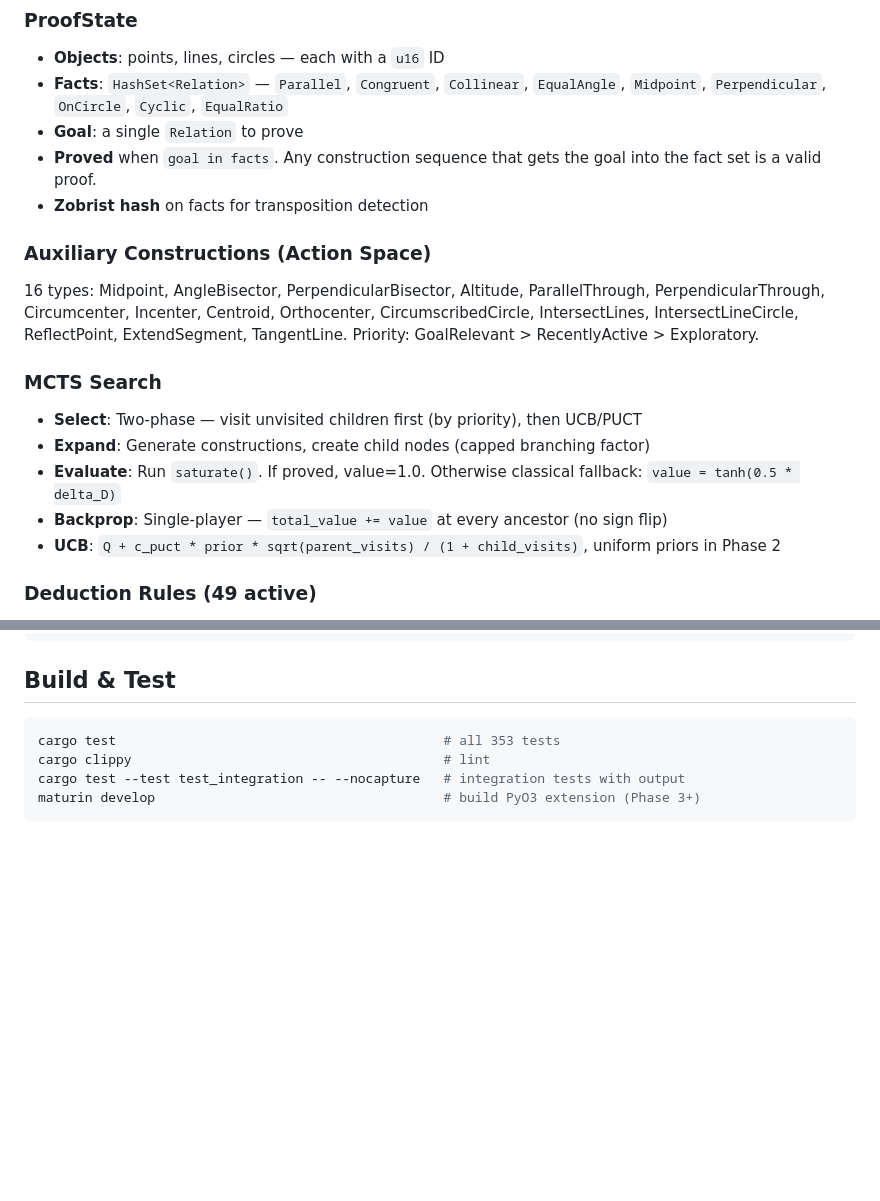
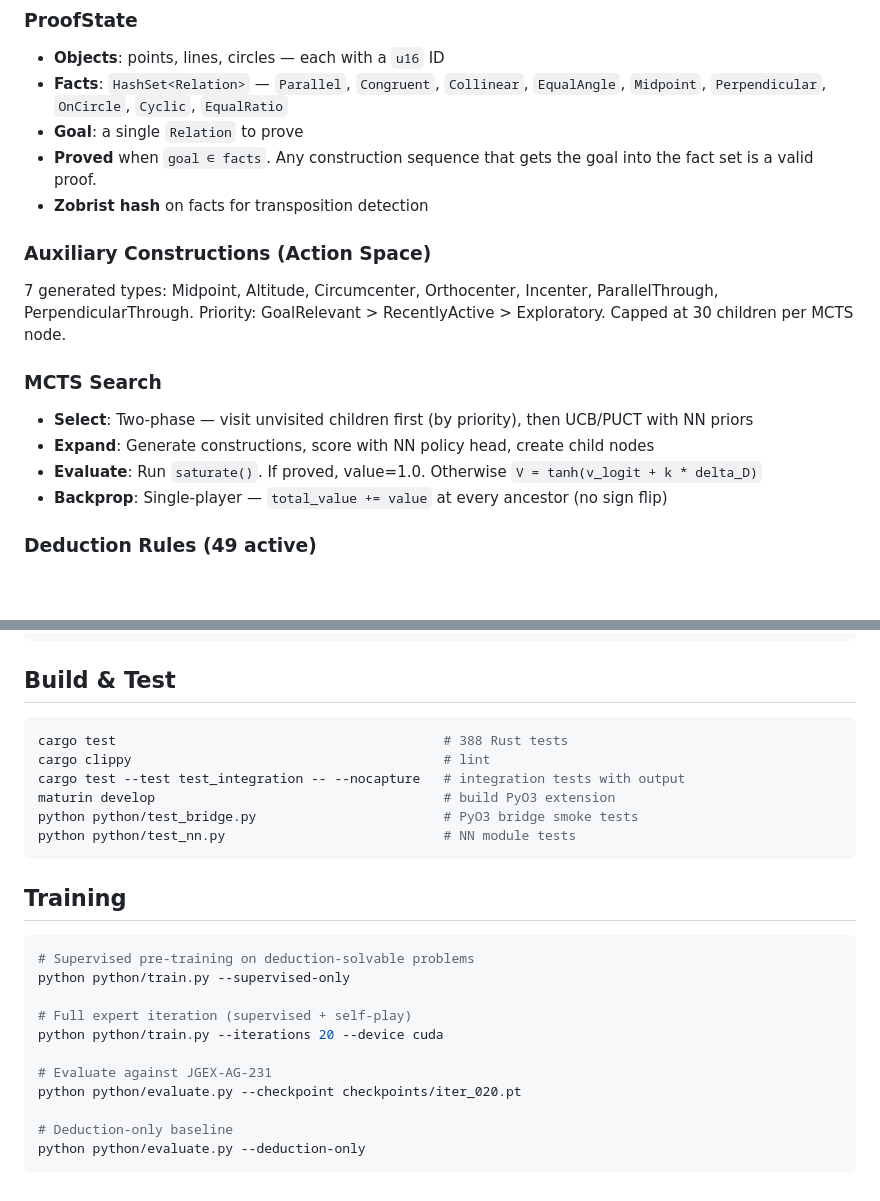
Before and after one commit to aaholmes/geoprover, a Markdown page: README.md, 2 parts joined by grey strips. Drawn GitHub-style; blank space fills up the shorter version.

````diff
--- a/README.md
+++ b/README.md
@@ -58,20 +71,19 @@ src/
 - **Objects**: points, lines, circles — each with a `u16` ID
 - **Facts**: `HashSet<Relation>` — `Parallel`, `Congruent`, `Collinear`, `EqualAngle`, `Midpoint`, `Perpendicular`, `OnCircle`, `Cyclic`, `EqualRatio`
 - **Goal**: a single `Relation` to prove
-- **Proved** when `goal in facts`. Any construction sequence that gets the goal into the fact set is a valid proof.
+- **Proved** when `goal ∈ facts`. Any construction sequence that gets the goal into the fact set is a valid proof.
 - **Zobrist hash** on facts for transposition detection
 
 ### Auxiliary Constructions (Action Space)
 
-16 types: Midpoint, AngleBisector, PerpendicularBisector, Altitude, ParallelThrough, PerpendicularThrough, Circumcenter, Incenter, Centroid, Orthocenter, CircumscribedCircle, IntersectLines, IntersectLineCircle, ReflectPoint, ExtendSegment, TangentLine. Priority: GoalRelevant > RecentlyActive > Exploratory.
+7 generated types: Midpoint, Altitude, Circumcenter, Orthocenter, Incenter, ParallelThrough, PerpendicularThrough. Priority: GoalRelevant > RecentlyActive > Exploratory. Capped at 30 children per MCTS node.
 
 ### MCTS Search
 
-- **Select**: Two-phase — visit unvisited children first (by priority), then UCB/PUCT
-- **Expand**: Generate constructions, create child nodes (capped branching factor)
-- **Evaluate**: Run `saturate()`. If proved, value=1.0. Otherwise classical fallback: `value = tanh(0.5 * delta_D)`
+- **Select**: Two-phase — visit unvisited children first (by priority), then UCB/PUCT with NN priors
+- **Expand**: Generate constructions, score with NN policy head, create child nodes
+- **Evaluate**: Run `saturate()`. If proved, value=1.0. Otherwise `V = tanh(v_logit + k * delta_D)`
 - **Backprop**: Single-player — `total_value += value` at every ancestor (no sign flip)
-- **UCB**: `Q + c_puct * prior * sqrt(parent_visits) / (1 + child_visits)`, uniform priors in Phase 2
 
 ### Deduction Rules (49 active)
 
@@ -109,8 +121,26 @@ a b c = triangle; h = on_tline b a c, on_tline c a b ? perp a h b c
 ## Build & Test
 
 ```bash
-cargo test                                          # all 353 tests
+cargo test                                          # 388 Rust tests
 cargo clippy                                        # lint
 cargo test --test test_integration -- --nocapture   # integration tests with output
-maturin develop                                     # build PyO3 extension (Phase 3+)
+maturin develop                                     # build PyO3 extension
+python python/test_bridge.py                        # PyO3 bridge smoke tests
+python python/test_nn.py                            # NN module tests
 ```
+
+## Training
+
+```bash
+# Supervised pre-training on deduction-solvable problems
+python python/train.py --supervised-only
+
+# Full expert iteration (supervised + self-play)
+python python/train.py --iterations 20 --device cuda
+
+# Evaluate against JGEX-AG-231
+python python/evaluate.py --checkpoint checkpoints/iter_020.pt
+
+# Deduction-only baseline
+python python/evaluate.py --deduction-only
+```
````
Also changed, not shown: other parts of README.md (+24 -11 lines).
